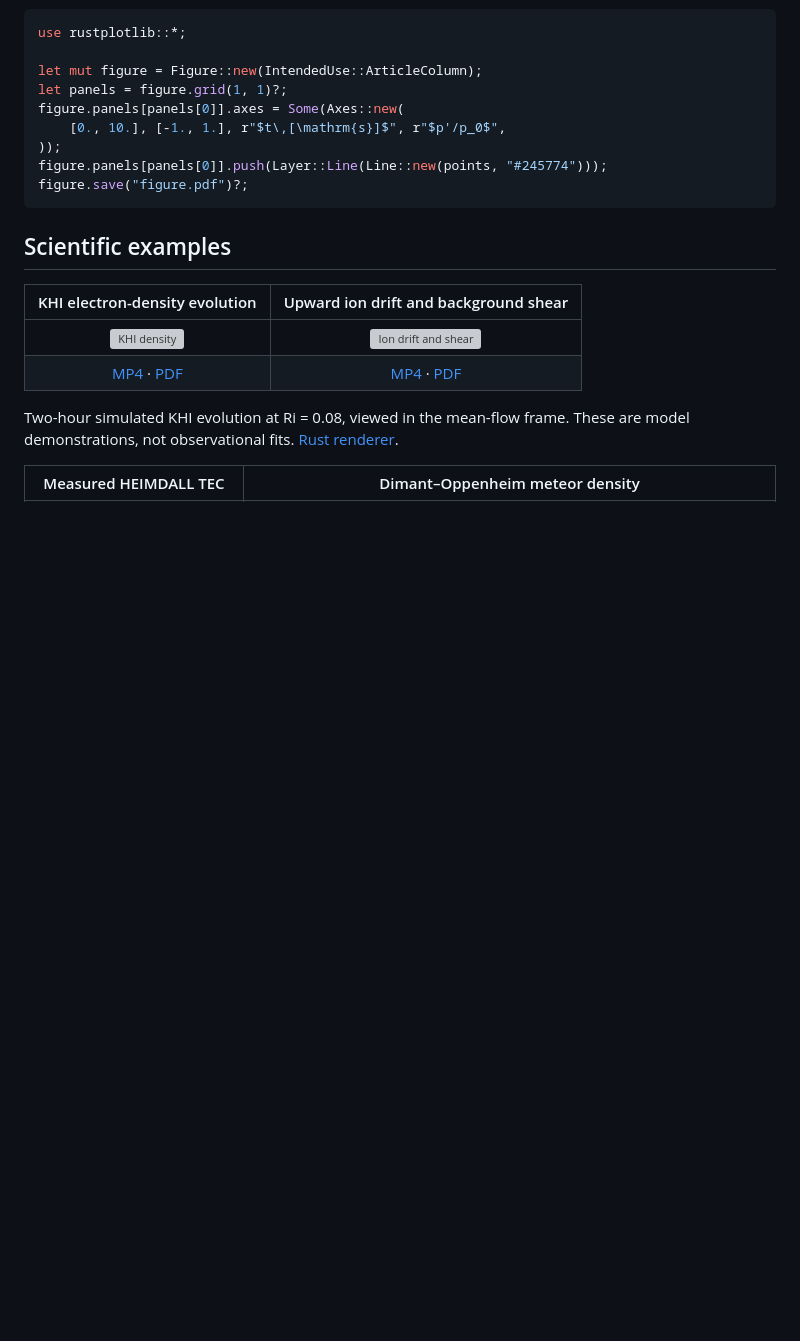
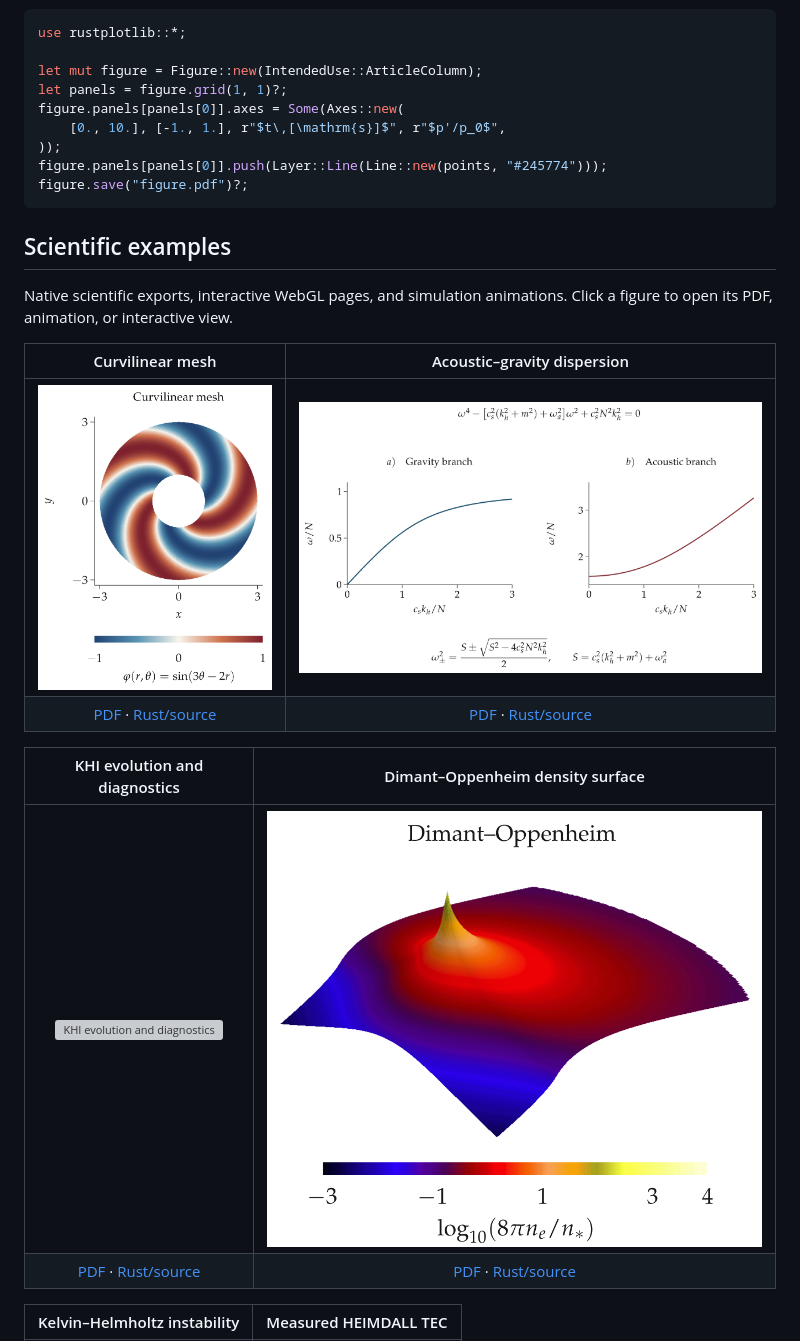
Before and after one commit to jvierine/rustplotlib, a Markdown page: README.md, the part around one of its changes. Drawn GitHub-style; blank space fills up the shorter version; grey boxes are pictures that could not be loaded.

Commit message:
Feature all requested scientific figures on the README front page

```diff
--- a/README.md
+++ b/README.md
@@ -32,13 +32,18 @@ figure.save("figure.pdf")?;
 
 ## Scientific examples
 
-| KHI electron-density evolution | Upward ion drift and background shear |
+Native scientific exports, interactive WebGL pages, and simulation animations.
+Click a figure to open its PDF, animation, or interactive view.
+
+| Curvilinear mesh | Acoustic–gravity dispersion |
 |:--:|:--:|
-| [![KHI density](gallery/syisr_khi_density.gif)](gallery/syisr_khi_density.mp4) | [![Ion drift and shear](gallery/syisr_khi_ion_up.gif)](gallery/syisr_khi_ion_up.mp4) |
-| [MP4](gallery/syisr_khi_density.mp4) · [PDF](gallery/syisr_khi_density.pdf) | [MP4](gallery/syisr_khi_ion_up.mp4) · [PDF](gallery/syisr_khi_ion_up.pdf) |
+| [![Curvilinear mesh](gallery/curvilinear.png)](gallery/curvilinear.pdf) | [![Acoustic–gravity dispersion](gallery/dispersion.png)](gallery/dispersion.pdf) |
+| [PDF](gallery/curvilinear.pdf) · [Rust/source](examples/gallery.rs) | [PDF](gallery/dispersion.pdf) · [Rust/source](examples/gallery.rs) |
 
-Two-hour simulated KHI evolution at Ri = 0.08, viewed in the mean-flow frame.
-These are model demonstrations, not observational fits. [Rust renderer](examples/syisr_khi.rs).
+| KHI evolution and diagnostics | Dimant–Oppenheim density surface |
+|:--:|:--:|
+| [![KHI evolution and diagnostics](gallery/khi_summary.png)](gallery/khi_summary.pdf) | [![Dimant–Oppenheim density surface](gallery/dimant_surface.png)](gallery/dimant_surface.pdf) |
+| [PDF](gallery/khi_summary.pdf) · [Rust/source](examples/khi_summary.rs) | [PDF](gallery/dimant_surface.pdf) · [Rust/source](examples/dimant_oppenheim.rs) |
 
-| Measured HEIMDALL TEC | Dimant–Oppenheim meteor density |
+| Kelvin–Helmholtz instability | Measured HEIMDALL TEC |
 |:--:|:--:|
```
Also changed, not shown: other parts of README.md (+19 -3 lines).
